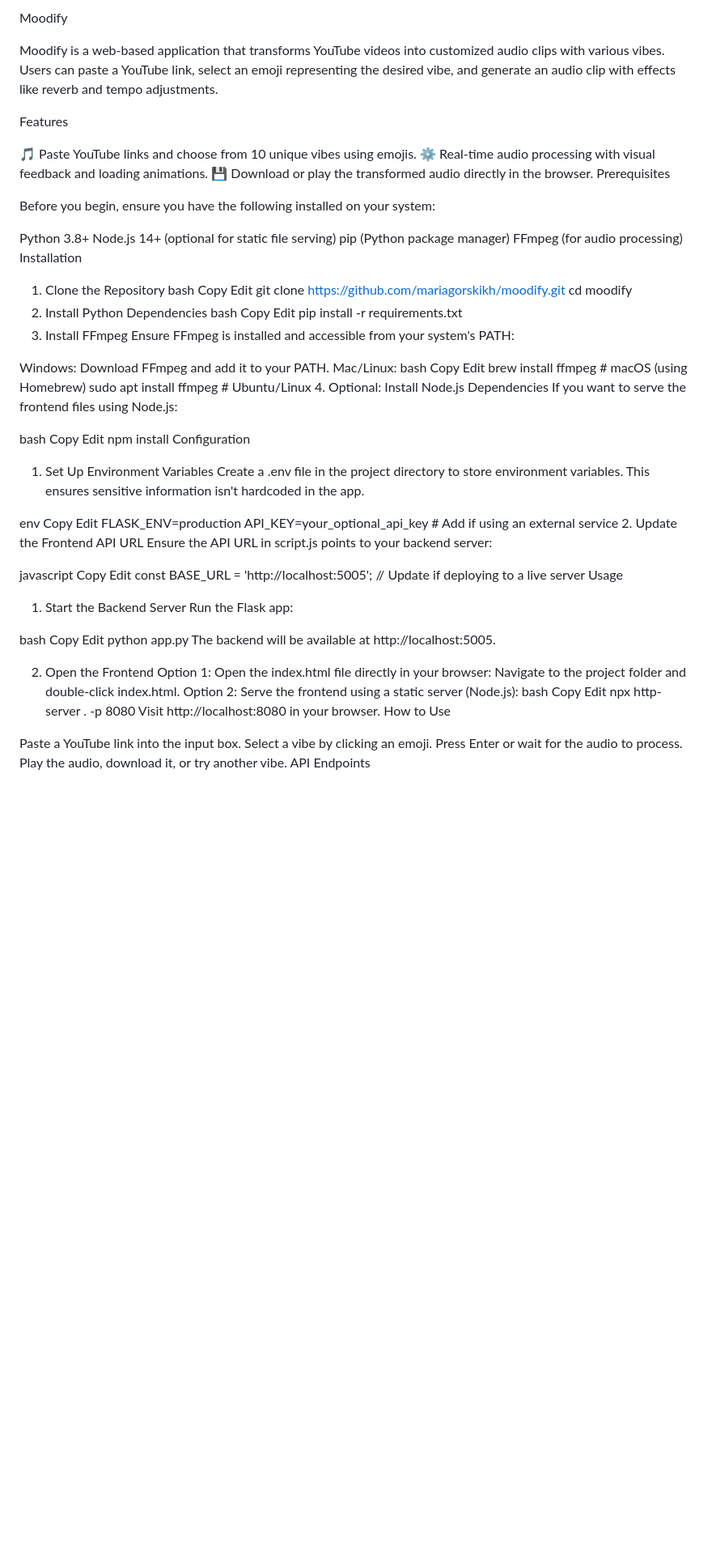
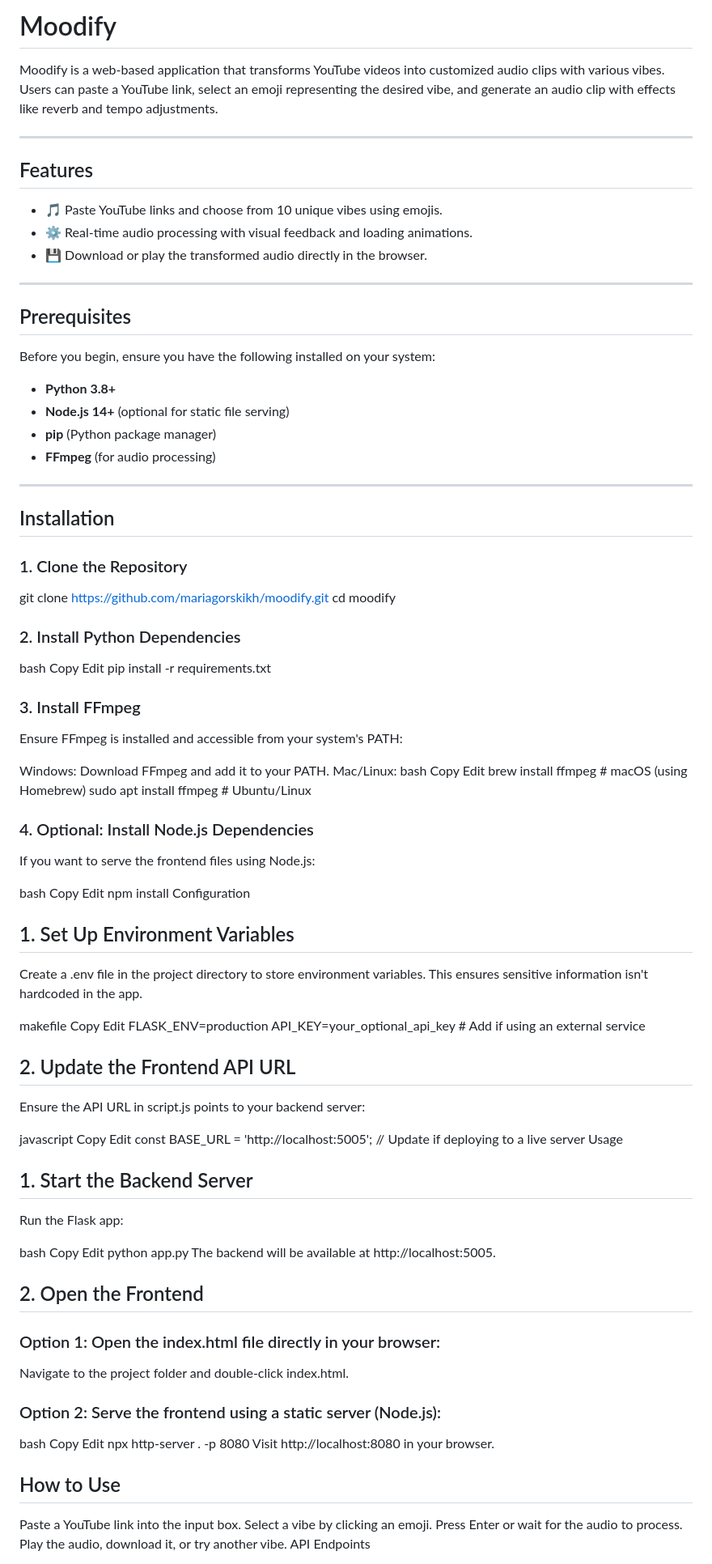
Before and after one commit to mariagorskikh/openmoodify, a Markdown page: README.md, the part around one of its changes. Shown at 81% size. Drawn GitHub-style; blank space fills up the shorter version.

```diff
--- a/README.md
+++ b/README.md
@@ -1,34 +1,39 @@
-Moodify
+# Moodify
 
 Moodify is a web-based application that transforms YouTube videos into customized audio clips with various vibes. Users can paste a YouTube link, select an emoji representing the desired vibe, and generate an audio clip with effects like reverb and tempo adjustments.
 
-Features
+---
 
-🎵 Paste YouTube links and choose from 10 unique vibes using emojis.
-⚙️ Real-time audio processing with visual feedback and loading animations.
-💾 Download or play the transformed audio directly in the browser.
-Prerequisites
+## Features
+- 🎵 Paste YouTube links and choose from 10 unique vibes using emojis.
+- ⚙️ Real-time audio processing with visual feedback and loading animations.
+- 💾 Download or play the transformed audio directly in the browser.
 
+---
+
+## Prerequisites
 Before you begin, ensure you have the following installed on your system:
+- **Python 3.8+**
+- **Node.js 14+** (optional for static file serving)
+- **pip** (Python package manager)
+- **FFmpeg** (for audio processing)
 
-Python 3.8+
-Node.js 14+ (optional for static file serving)
-pip (Python package manager)
-FFmpeg (for audio processing)
-Installation
+---
 
-1. Clone the Repository
-bash
-Copy
-Edit
+## Installation
+
+### 1. Clone the Repository
+
 git clone https://github.com/mariagorskikh/moodify.git
 cd moodify
-2. Install Python Dependencies
+
+### 2. Install Python Dependencies
 bash
 Copy
 Edit
 pip install -r requirements.txt
-3. Install FFmpeg
+
+### 3. Install FFmpeg
 Ensure FFmpeg is installed and accessible from your system's PATH:
 
 Windows: Download FFmpeg and add it to your PATH.
@@ -38,7 +43,8 @@ Copy
 Edit
 brew install ffmpeg  # macOS (using Homebrew)
 sudo apt install ffmpeg  # Ubuntu/Linux
-4. Optional: Install Node.js Dependencies
+
+### 4. Optional: Install Node.js Dependencies
 If you want to serve the frontend files using Node.js:
 
 bash
@@ -47,15 +53,16 @@ Edit
 npm install
 Configuration
 
-1. Set Up Environment Variables
+## 1. Set Up Environment Variables
 Create a .env file in the project directory to store environment variables. This ensures sensitive information isn't hardcoded in the app.
 
-env
+makefile
 Copy
 Edit
 FLASK_ENV=production
 API_KEY=your_optional_api_key  # Add if using an external service
-2. Update the Frontend API URL
+
+## 2. Update the Frontend API URL
 Ensure the API URL in script.js points to your backend server:
 
 javascript
@@ -64,7 +71,7 @@ Edit
 const BASE_URL = 'http://localhost:5005';  // Update if deploying to a live server
 Usage
 
-1. Start the Backend Server
+## 1. Start the Backend Server
 Run the Flask app:
 
 bash
@@ -73,16 +80,17 @@ Edit
 python app.py
 The backend will be available at http://localhost:5005.
 
-2. Open the Frontend
-Option 1: Open the index.html file directly in your browser:
+## 2. Open the Frontend
+### Option 1: Open the index.html file directly in your browser:
 Navigate to the project folder and double-click index.html.
-Option 2: Serve the frontend using a static server (Node.js):
+### Option 2: Serve the frontend using a static server (Node.js):
 bash
 Copy
 Edit
 npx http-server . -p 8080
 Visit http://localhost:8080 in your browser.
-How to Use
+
+## How to Use
 
 Paste a YouTube link into the input box.
 Select a vibe by clicking an emoji.
```
Also changed, not shown: other parts of README.md (+7 -5 lines).
